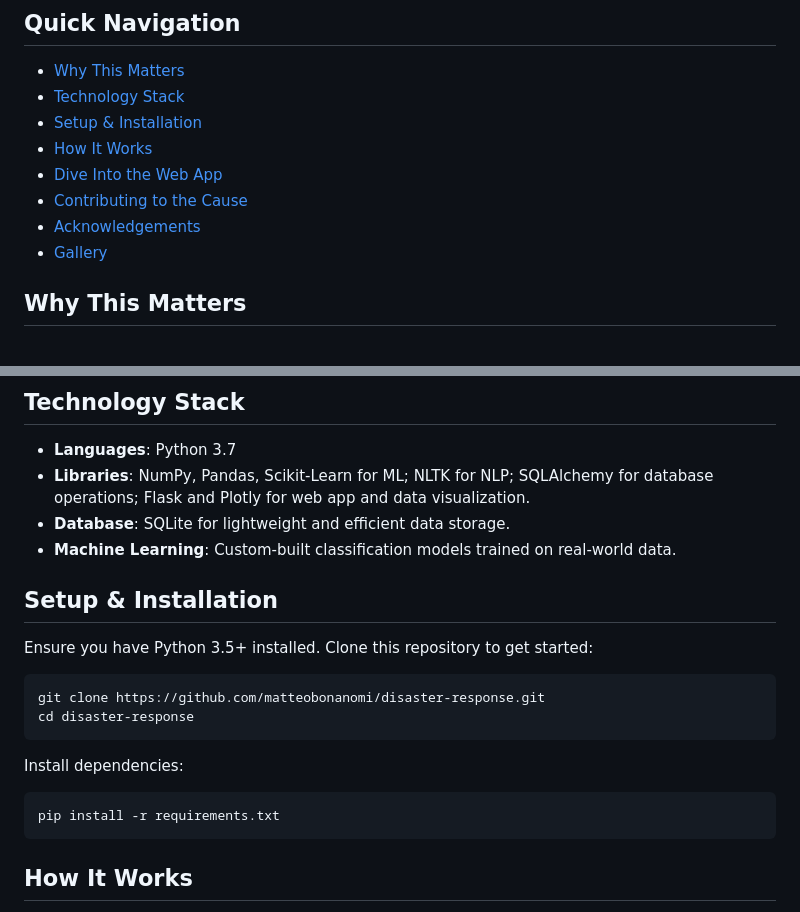
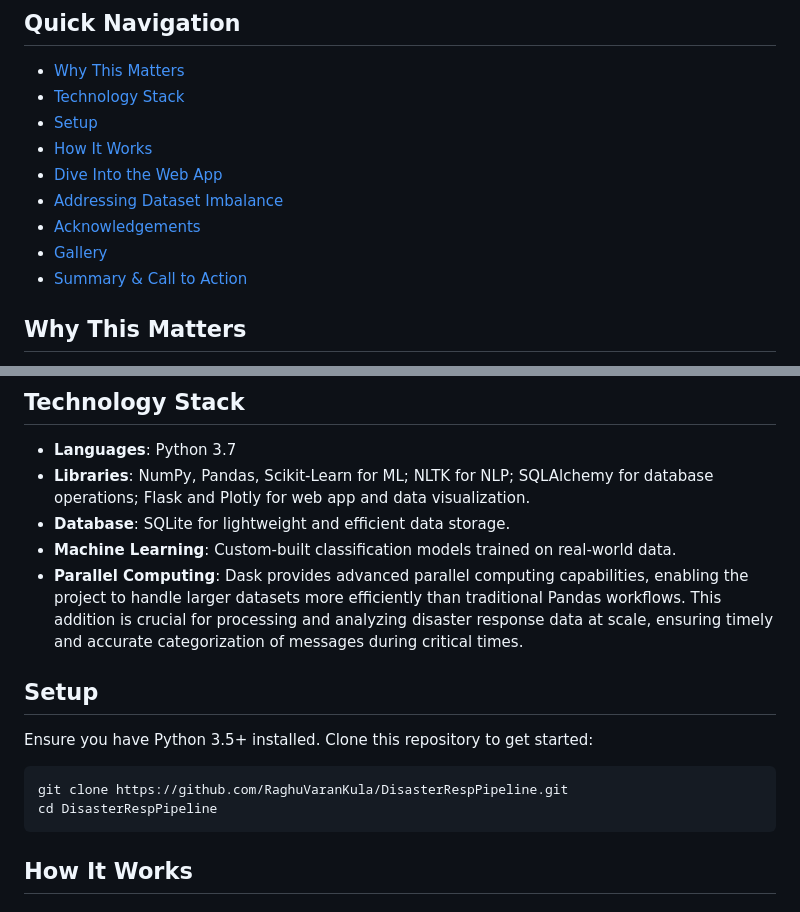
Before and after one commit to RaghuVaranKula/DisasterRespPipeline, a Markdown page: README.md, 2 parts joined by grey strips. Drawn GitHub-style.

````diff
--- a/README.md
+++ b/README.md
@@ -10,12 +10,13 @@ In a world where every second counts, the Disaster Response Pipeline Project sta
 
 - [Why This Matters](#why-this-matters)
 - [Technology Stack](#technology-stack)
-- [Setup & Installation](#setup--installation)
+- [Setup](#setup)
 - [How It Works](#how-it-works)
 - [Dive Into the Web App](#dive-into-the-web-app)
-- [Contributing to the Cause](#contributing-to-the-cause)
+- [Addressing Dataset Imbalance](#Addressing-Dataset-Imbalance)
 - [Acknowledgements](#acknowledgements)
 - [Gallery](#gallery)
+- [Summary & Call to Action](#summary--call-to-action)
 
 ## Why This Matters
 
@@ -27,18 +28,15 @@ In the aftermath of a disaster, every moment is critical. Emergency teams strugg
 - **Libraries**: NumPy, Pandas, Scikit-Learn for ML; NLTK for NLP; SQLAlchemy for database operations; Flask and Plotly for web app and data visualization.
 - **Database**: SQLite for lightweight and efficient data storage.
 - **Machine Learning**: Custom-built classification models trained on real-world data.
+- **Parallel Computing**: Dask provides advanced parallel computing capabilities, enabling the project to handle larger datasets more efficiently than traditional Pandas workflows. This addition is crucial for processing and analyzing disaster response data at scale, ensuring timely and accurate categorization of messages during critical times.
 
-## Setup & Installation
+## Setup
 
 Ensure you have Python 3.5+ installed. Clone this repository to get started:
 
 ```shell
-git clone https://github.com/matteobonanomi/disaster-response.git
-cd disaster-response
-```
-Install dependencies:
-```shell
-pip install -r requirements.txt
+git clone https://github.com/RaghuVaranKula/DisasterRespPipeline.git
+cd DisasterRespPipeline
 ```
 
 ## How It Works
````
Also changed, not shown: other parts of README.md (+27 -4 lines).
